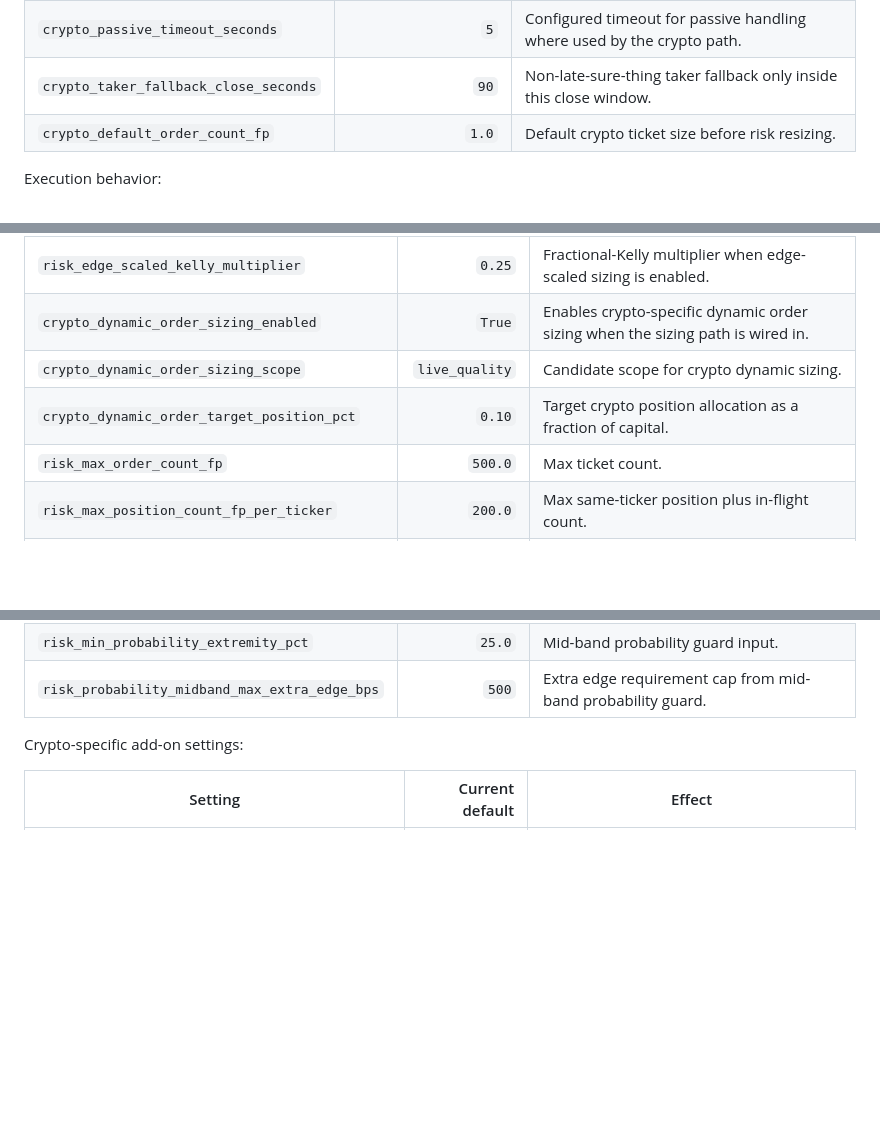
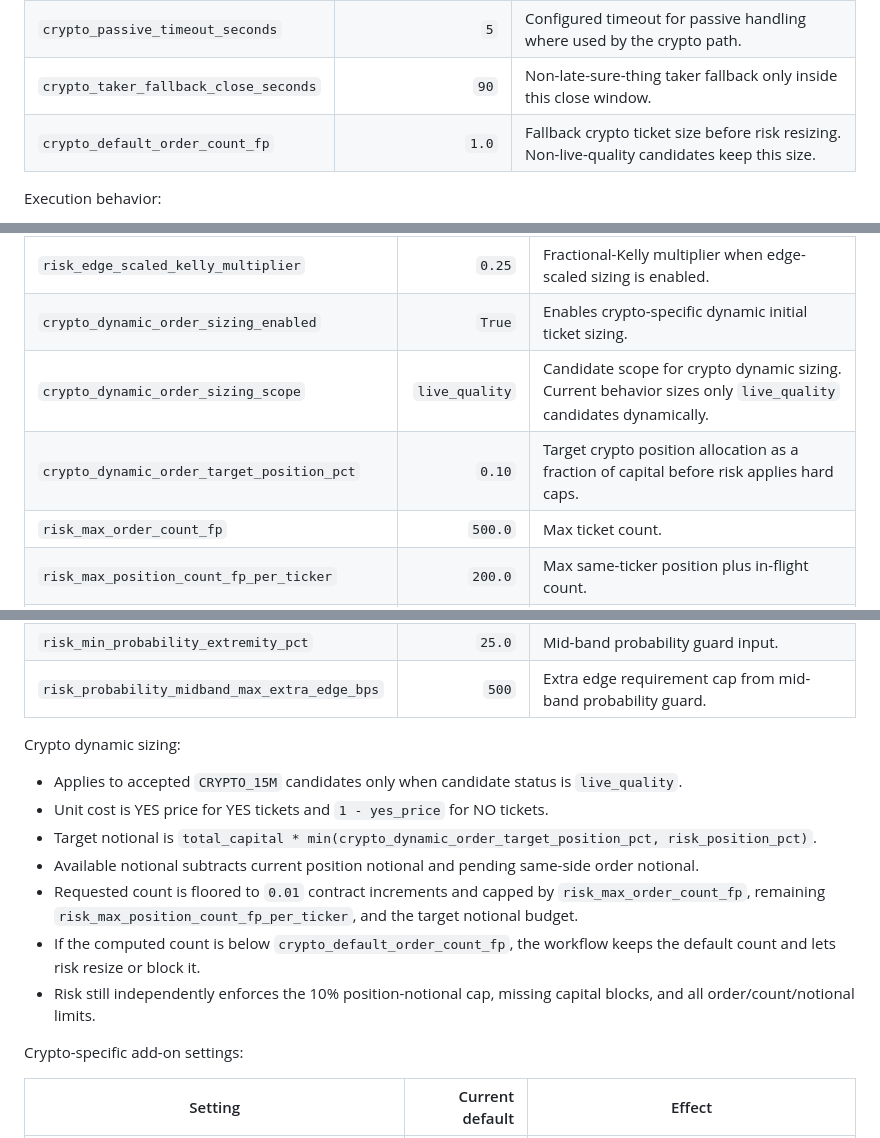
Before and after one commit to mnem0nic7/kalshi_bot, a Markdown page: docs/crypto-trading-dials-and-knobs.md, 3 parts joined by grey strips. Rendered like a GitHub page; blank space fills up the shorter version.

Commit message:
Clarify crypto dynamic sizing docs

```diff
--- a/docs/crypto-trading-dials-and-knobs.md
+++ b/docs/crypto-trading-dials-and-knobs.md
@@ -397,7 +397,7 @@ same-side add-on path.
 | `crypto_order_mode` | `passive_then_taker` | `passive_only` places only passive orders. `passive_then_taker` can fall back to taker under strict conditions. |
 | `crypto_passive_timeout_seconds` | `5` | Configured timeout for passive handling where used by the crypto path. |
 | `crypto_taker_fallback_close_seconds` | `90` | Non-late-sure-thing taker fallback only inside this close window. |
-| `crypto_default_order_count_fp` | `1.0` | Default crypto ticket size before risk resizing. |
+| `crypto_default_order_count_fp` | `1.0` | Fallback crypto ticket size before risk resizing. Non-live-quality candidates keep this size. |
 
 Execution behavior:
 
@@ -429,9 +429,9 @@ General risk settings affect crypto live entries.
 | `risk_daily_loss_dollars_by_strategy` | `{}` | Optional per-strategy daily-loss cap. Use key `CRYPTO_15M` for crypto. |
 | `risk_edge_scaled_sizing_enabled` | `False` | Enables edge-scaled sizing. Still bounded by existing caps. |
 | `risk_edge_scaled_kelly_multiplier` | `0.25` | Fractional-Kelly multiplier when edge-scaled sizing is enabled. |
-| `crypto_dynamic_order_sizing_enabled` | `True` | Enables crypto-specific dynamic order sizing when the sizing path is wired in. |
-| `crypto_dynamic_order_sizing_scope` | `live_quality` | Candidate scope for crypto dynamic sizing. |
-| `crypto_dynamic_order_target_position_pct` | `0.10` | Target crypto position allocation as a fraction of capital. |
+| `crypto_dynamic_order_sizing_enabled` | `True` | Enables crypto-specific dynamic initial ticket sizing. |
+| `crypto_dynamic_order_sizing_scope` | `live_quality` | Candidate scope for crypto dynamic sizing. Current behavior sizes only `live_quality` candidates dynamically. |
+| `crypto_dynamic_order_target_position_pct` | `0.10` | Target crypto position allocation as a fraction of capital before risk applies hard caps. |
 | `risk_max_order_count_fp` | `500.0` | Max ticket count. |
 | `risk_max_position_count_fp_per_ticker` | `200.0` | Max same-ticker position plus in-flight count. |
 | `risk_allow_position_add_ons` | `False` | Global same-side add-on switch. If false, only the crypto-specific add-on exception can allow approved add-ons. |
@@ -445,6 +445,22 @@ General risk settings affect crypto live entries.
 | `risk_min_contract_price_dollars` | `0.50` | Minimum contract price. Also floors crypto policy overrides. |
 | `risk_min_probability_extremity_pct` | `25.0` | Mid-band probability guard input. |
 | `risk_probability_midband_max_extra_edge_bps` | `500` | Extra edge requirement cap from mid-band probability guard. |
+
+Crypto dynamic sizing:
+
+- Applies to accepted `CRYPTO_15M` candidates only when candidate status is
+  `live_quality`.
+- Unit cost is YES price for YES tickets and `1 - yes_price` for NO tickets.
+- Target notional is `total_capital * min(crypto_dynamic_order_target_position_pct, risk_position_pct)`.
+- Available notional subtracts current position notional and pending same-side
+  order notional.
+- Requested count is floored to `0.01` contract increments and capped by
+  `risk_max_order_count_fp`, remaining `risk_max_position_count_fp_per_ticker`,
+  and the target notional budget.
+- If the computed count is below `crypto_default_order_count_fp`, the workflow
+  keeps the default count and lets risk resize or block it.
+- Risk still independently enforces the 10% position-notional cap, missing
+  capital blocks, and all order/count/notional limits.
 
 Crypto-specific add-on settings:
 
```
Also changed, not shown: docs/crypto-trading-analysis-knob-list.md (+4 -4 lines), docs/training-dials-and-knobs.md (+2 -2 lines).
